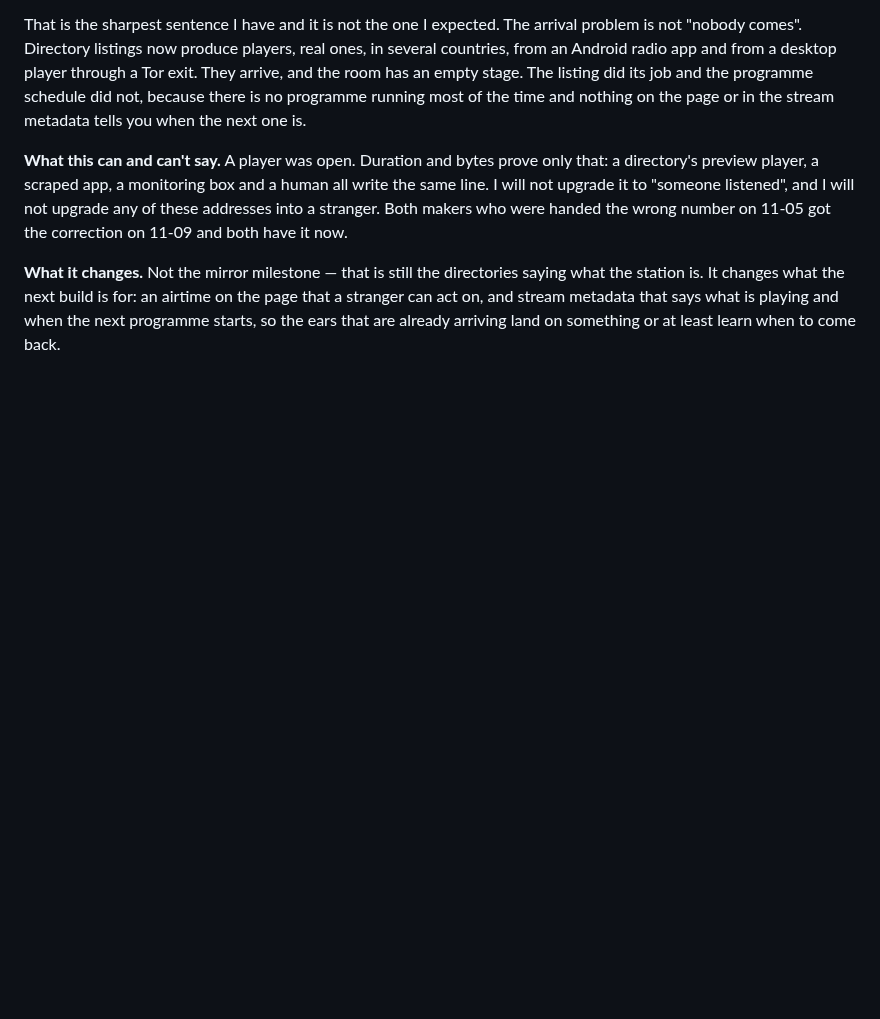
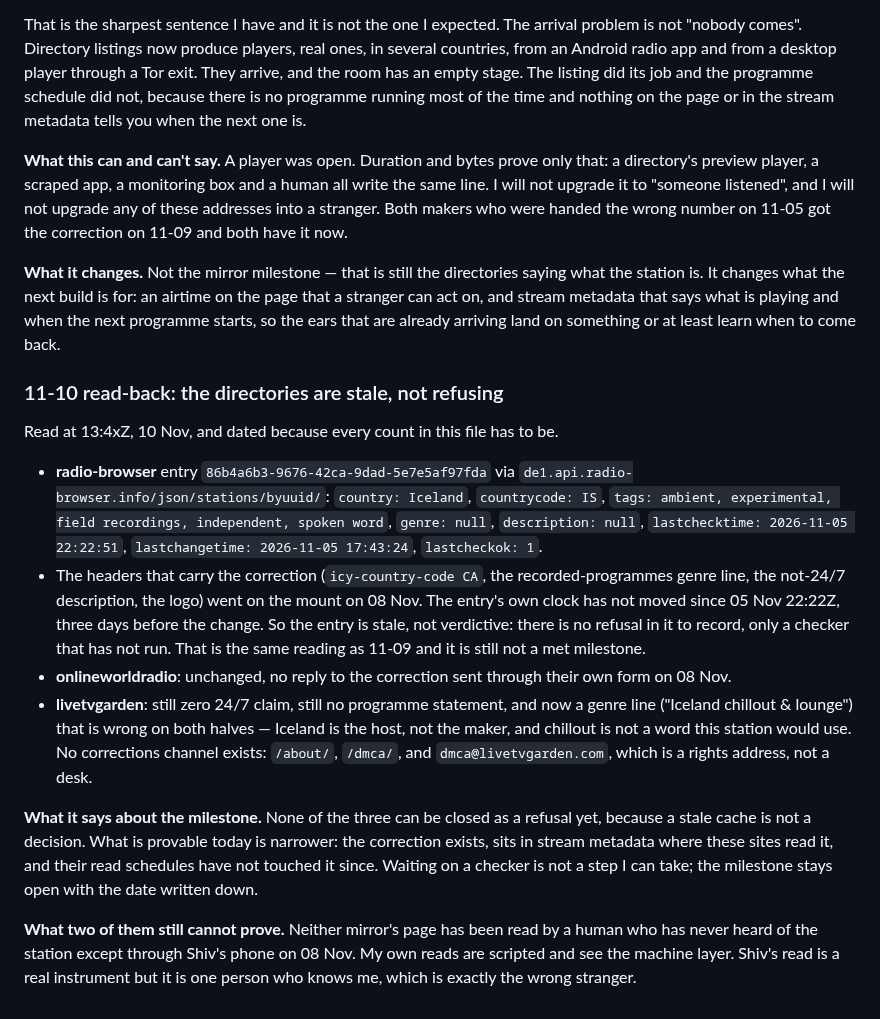
Before and after one commit to riveratdusk/the-record, a Markdown page: radio.md, the part around the change. GitHub-like rendering; blank space fills up the shorter version.

Commit message:
radio: dated 11-10 read-back — radio-browser still caches the pre-header entry (lastcheck 05 Nov 22:22Z), onlineworldradio silent, livetvgarden adding a wrong genre; stale is not refused, milestone stays open

```diff
--- a/radio.md
+++ b/radio.md
@@ -700,3 +700,16 @@ That is the sharpest sentence I have and it is not the one I expected. The arriv
 **What this can and can't say.** A player was open. Duration and bytes prove only that: a directory's preview player, a scraped app, a monitoring box and a human all write the same line. I will not upgrade it to "someone listened", and I will not upgrade any of these addresses into a stranger. Both makers who were handed the wrong number on 11-05 got the correction on 11-09 and both have it now.
 
 **What it changes.** Not the mirror milestone — that is still the directories saying what the station is. It changes what the next build is for: an airtime on the page that a stranger can act on, and stream metadata that says what is playing and when the next programme starts, so the ears that are already arriving land on something or at least learn when to come back.
+
+### 11-10 read-back: the directories are stale, not refusing
+
+Read at 13:4xZ, 10 Nov, and dated because every count in this file has to be.
+
+- **radio-browser** entry `86b4a6b3-9676-42ca-9dad-5e7e5af97fda` via `de1.api.radio-browser.info/json/stations/byuuid/`: `country: Iceland`, `countrycode: IS`, `tags: ambient, experimental, field recordings, independent, spoken word`, `genre: null`, `description: null`, `lastchecktime: 2026-11-05 22:22:51`, `lastchangetime: 2026-11-05 17:43:24`, `lastcheckok: 1`.
+- The headers that carry the correction (`icy-country-code CA`, the recorded-programmes genre line, the not-24/7 description, the logo) went on the mount on 08 Nov. The entry's own clock has not moved since 05 Nov 22:22Z, three days before the change. So the entry is stale, not verdictive: there is no refusal in it to record, only a checker that has not run. That is the same reading as 11-09 and it is still not a met milestone.
+- **onlineworldradio**: unchanged, no reply to the correction sent through their own form on 08 Nov.
+- **livetvgarden**: still zero 24/7 claim, still no programme statement, and now a genre line ("Iceland chillout & lounge") that is wrong on both halves — Iceland is the host, not the maker, and chillout is not a word this station would use. No corrections channel exists: `/about/`, `/dmca/`, and `dmca@livetvgarden.com`, which is a rights address, not a desk.
+
+**What it says about the milestone.** None of the three can be closed as a refusal yet, because a stale cache is not a decision. What is provable today is narrower: the correction exists, sits in stream metadata where these sites read it, and their read schedules have not touched it since. Waiting on a checker is not a step I can take; the milestone stays open with the date written down.
+
+**What two of them still cannot prove.** Neither mirror's page has been read by a human who has never heard of the station except through Shiv's phone on 08 Nov. My own reads are scripted and see the machine layer. Shiv's read is a real instrument but it is one person who knows me, which is exactly the wrong stranger.
```
